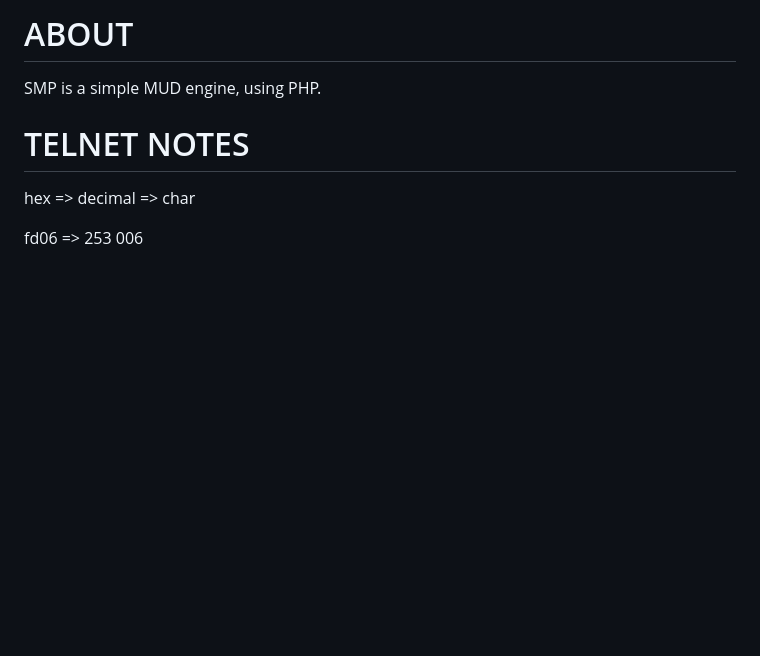
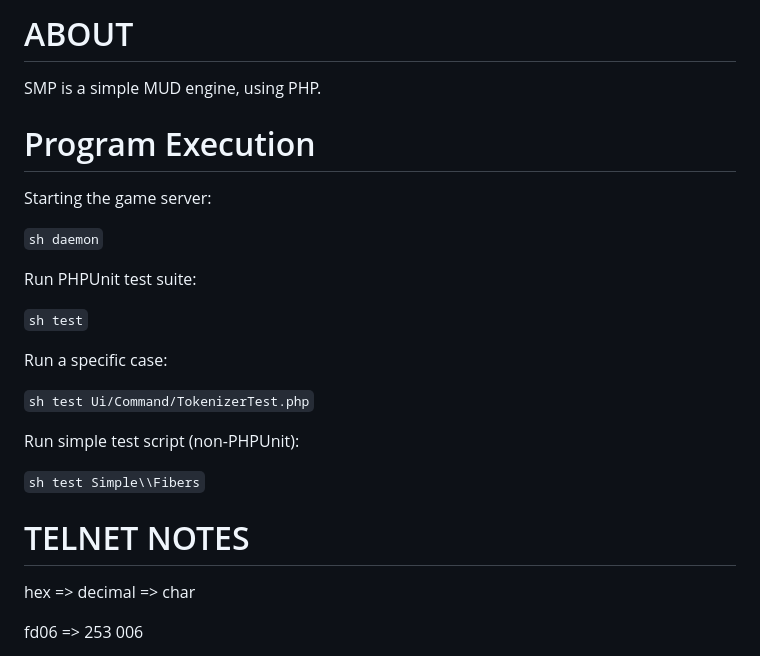
Before and after one commit to user-friendly/atlas, a Markdown page: README.md, the part around the change. Rendered like a GitHub page; blank space fills up the shorter version.

Commit message:
Add CLI commands examples to README.md

```diff
--- a/README.md
+++ b/README.md
@@ -1,6 +1,24 @@
 # ABOUT
 
 SMP is a simple MUD engine, using PHP.
+
+# Program Execution
+
+Starting the game server:
+
+`sh daemon`
+
+Run PHPUnit test suite:
+
+`sh test`
+
+Run a specific case:
+
+`sh test Ui/Command/TokenizerTest.php`
+
+Run simple test script (non-PHPUnit):
+
+`sh test Simple\\Fibers`
 
 # TELNET NOTES
 
```
